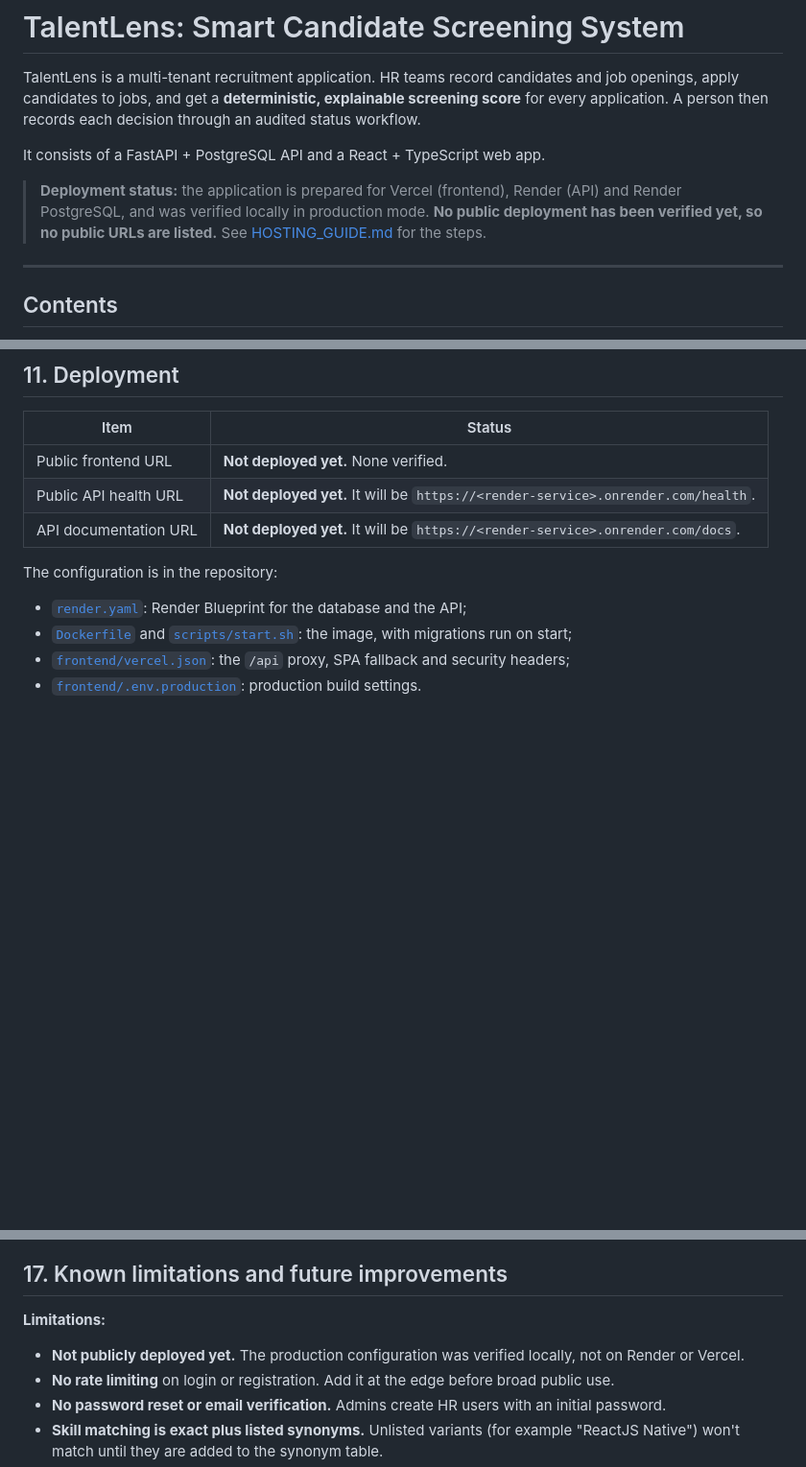
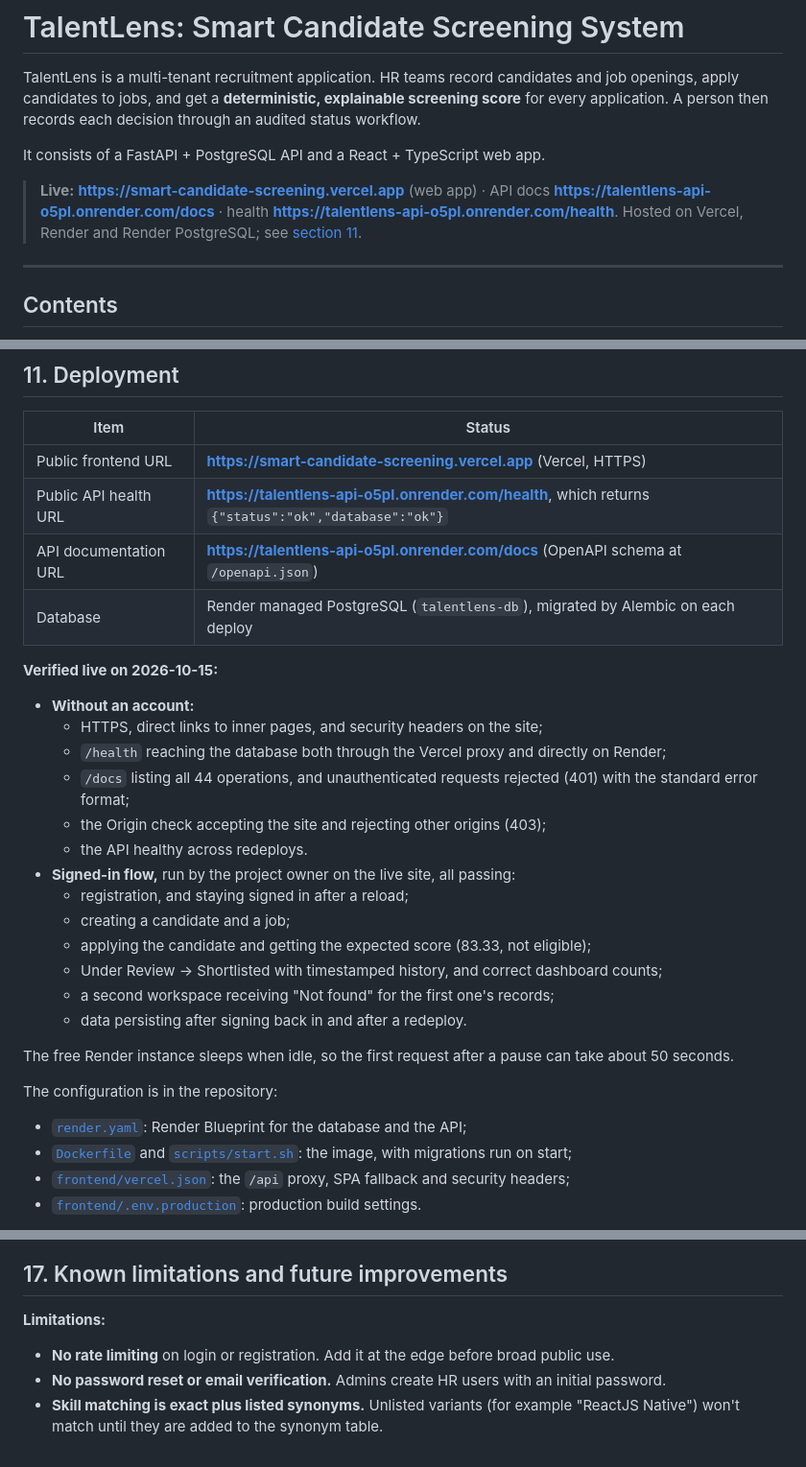
Before and after one commit to bhoomi1301/smart_candidate_screening, a Markdown page: README.md, 3 parts joined by grey strips. Shown at 96% size. Rendered like a GitHub page; blank space fills up the shorter version.

Commit message:
Docs: record the verified live deployment
Frontend https://smart-candidate-screening.vercel.app, API
https://talentlens-api-o5pl.onrender.com (health and /docs), with the live
checks performed on 2026-10-15.

Co-Authored-By: Claude Opus 5.5 <noreply@anthropic.com>

```diff
--- a/README.md
+++ b/README.md
@@ -4,7 +4,7 @@ TalentLens is a multi-tenant recruitment application. HR teams record candidates
 
 It consists of a FastAPI + PostgreSQL API and a React + TypeScript web app.
 
-> **Deployment status:** the application is prepared for Vercel (frontend), Render (API) and Render PostgreSQL, and was verified locally in production mode. **No public deployment has been verified yet, so no public URLs are listed.** See [HOSTING_GUIDE.md](HOSTING_GUIDE.md) for the steps.
+> **Live:** **https://smart-candidate-screening.vercel.app** (web app) · API docs **https://talentlens-api-o5pl.onrender.com/docs** · health **https://talentlens-api-o5pl.onrender.com/health**. Hosted on Vercel, Render and Render PostgreSQL; see [section 11](#11-deployment).
 
 ---
 
@@ -323,9 +323,28 @@ Rebuilding the database and seeding again reproduces identical scores: 83.33, 20
 
 | Item | Status |
 |---|---|
-| Public frontend URL | **Not deployed yet.** None verified. |
-| Public API health URL | **Not deployed yet.** It will be `https://<render-service>.onrender.com/health`. |
-| API documentation URL | **Not deployed yet.** It will be `https://<render-service>.onrender.com/docs`. |
+| Public frontend URL | **https://smart-candidate-screening.vercel.app** (Vercel, HTTPS) |
+| Public API health URL | **https://talentlens-api-o5pl.onrender.com/health**, which returns `{"status":"ok","database":"ok"}` |
+| API documentation URL | **https://talentlens-api-o5pl.onrender.com/docs** (OpenAPI schema at `/openapi.json`) |
+| Database | Render managed PostgreSQL (`talentlens-db`), migrated by Alembic on each deploy |
+
+**Verified live on 2026-10-15:**
+
+- **Without an account:**
+  - HTTPS, direct links to inner pages, and security headers on the site;
+  - `/health` reaching the database both through the Vercel proxy and directly on Render;
+  - `/docs` listing all 44 operations, and unauthenticated requests rejected (401) with the standard error format;
+  - the Origin check accepting the site and rejecting other origins (403);
+  - the API healthy across redeploys.
+- **Signed-in flow,** run by the project owner on the live site, all passing:
+  - registration, and staying signed in after a reload;
+  - creating a candidate and a job;
+  - applying the candidate and getting the expected score (83.33, not eligible);
+  - Under Review → Shortlisted with timestamped history, and correct dashboard counts;
+  - a second workspace receiving "Not found" for the first one's records;
+  - data persisting after signing back in and after a redeploy.
+
+The free Render instance sleeps when idle, so the first request after a pause can take about 50 seconds.
 
 The configuration is in the repository:
 
@@ -640,7 +659,6 @@ Frontend tests by file:
 
 **Limitations:**
 
-- **Not publicly deployed yet.** The production configuration was verified locally, not on Render or Vercel.
 - **No rate limiting** on login or registration. Add it at the edge before broad public use.
 - **No password reset or email verification.** Admins create HR users with an initial password.
 - **Skill matching is exact plus listed synonyms.** Unlisted variants (for example "ReactJS Native") won't match until they are added to the synonym table.
```
Also changed, not shown: docs/EMPLOYER_REVIEW.md (+5 -1 lines).
